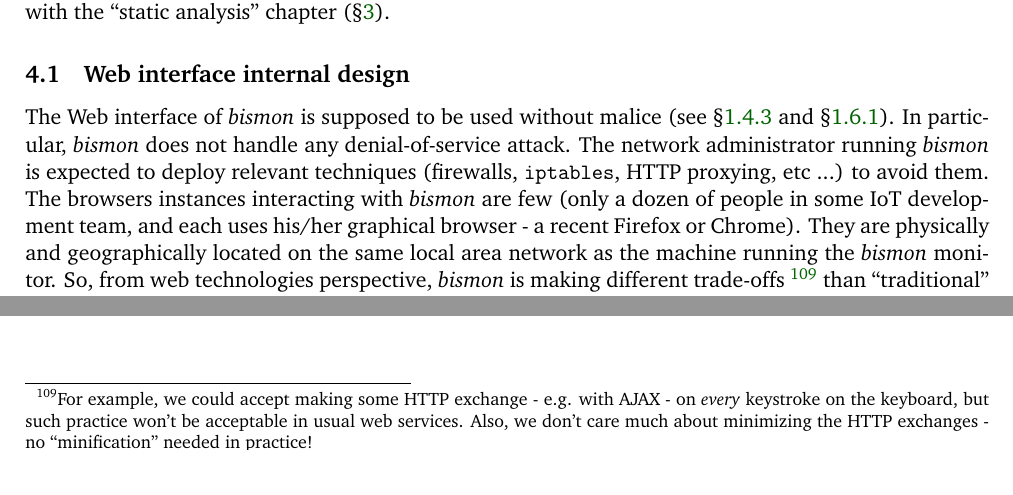
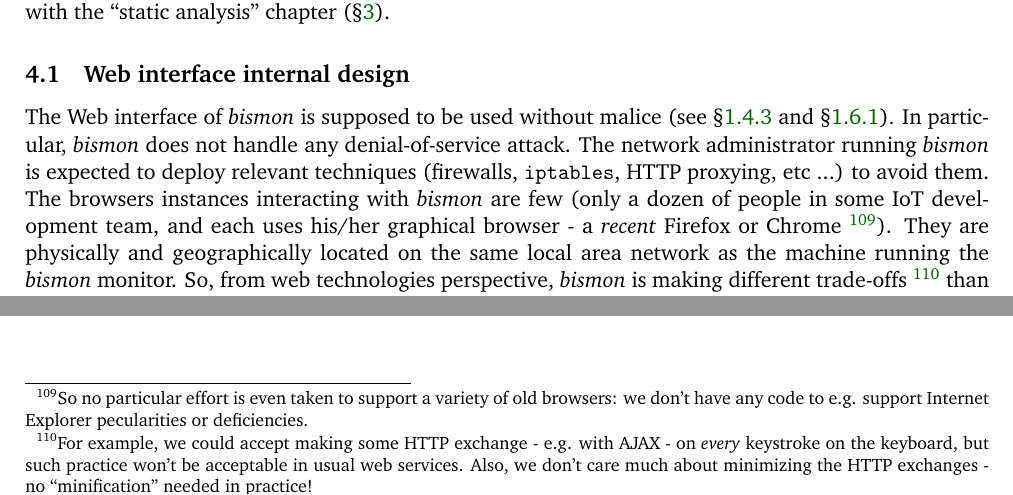
Before and after one commit to bstarynk/bismon, a LaTeX document (doc/bismon-chariot-doc.tex, which reads doc/using-bm.tex): two parts of page 36 of 47, joined at a grey line, cut so that both start at the same text. Compiled offline with pdfLaTeX; a LaTeX package or settings file that is missing is left out.

Commit message:
improved using-bm about web

```diff
--- a/doc/using-bm.tex
+++ b/doc/using-bm.tex
@@ -24,15 +24,17 @@ handle any denial-of-service attack. The network administrator running
 \texttt{iptables}, HTTP proxying, etc ...) to avoid them. The browsers
 instances interacting with \emph{bismon} are few (only a dozen of
 people in some IoT development team, and each uses his/her graphical
-browser - a recent Firefox or Chrome). They are physically and
-geographically located on the same local area network as the machine
-running the \emph{bismon} monitor. So, from web technologies
-perspective, \emph{bismon} is making different
-trade-offs~\footnote{For example, we could accept making some HTTP
-  exchange - e.g. with AJAX - on \emph{every} keystroke on the
-  keyboard, but such practice won't be acceptable in usual web
-  services. Also, we don't care much about minimizing the HTTP
-  exchanges - no ``minification'' needed in practice!} than
+browser - a \emph{recent} Firefox or Chrome~\footnote{So no particular
+  effort is even taken to support a variety of old browsers: we don't
+  have any code to e.g. support Internet Explorer pecularities or
+  deficiencies.}). They are physically and geographically located on
+the same local area network as the machine running the \emph{bismon}
+monitor. So, from web technologies perspective, \emph{bismon} is
+making different trade-offs~\footnote{For example, we could accept
+  making some HTTP exchange - e.g. with AJAX - on \emph{every}
+  keystroke on the keyboard, but such practice won't be acceptable in
+  usual web services. Also, we don't care much about minimizing the
+  HTTP exchanges - no ``minification'' needed in practice!} than
 ``traditional'' web servers.
 
 The web interface uses objects: each HTTP request either corresponds
```
Also changed, not shown: doc/using-bm.tex (2 more changed lines).
